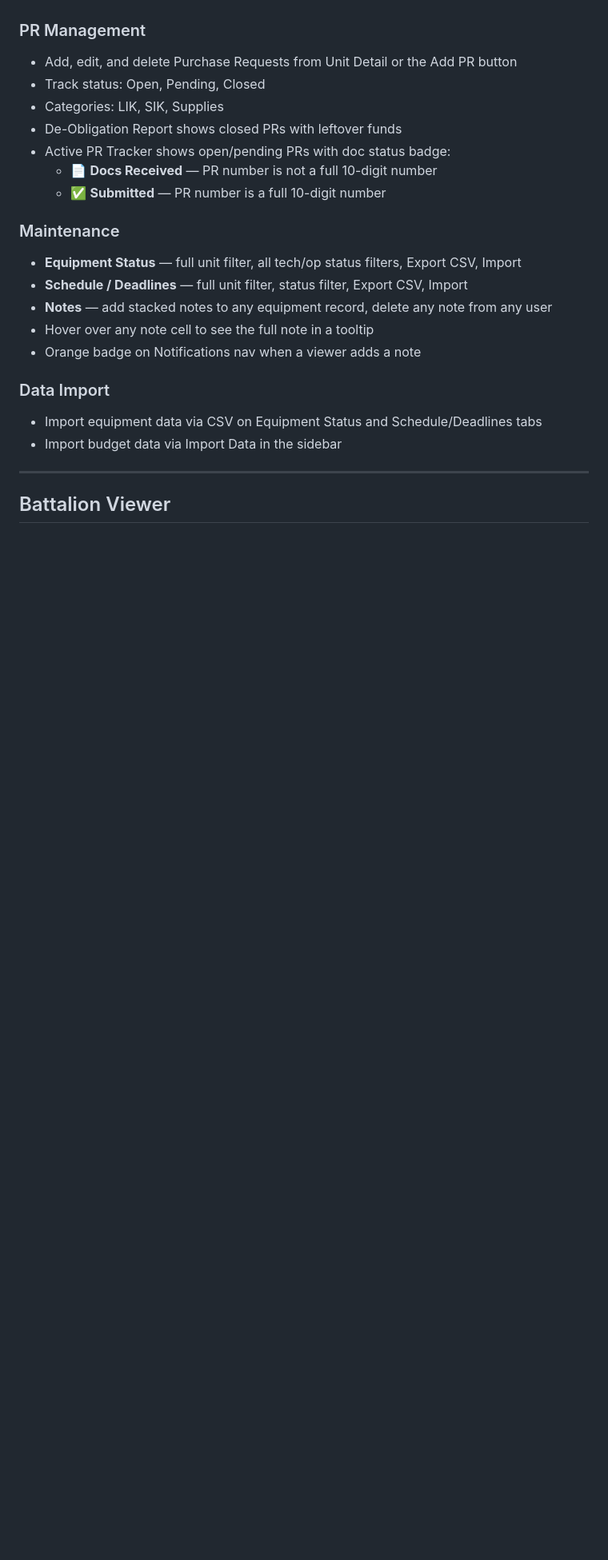
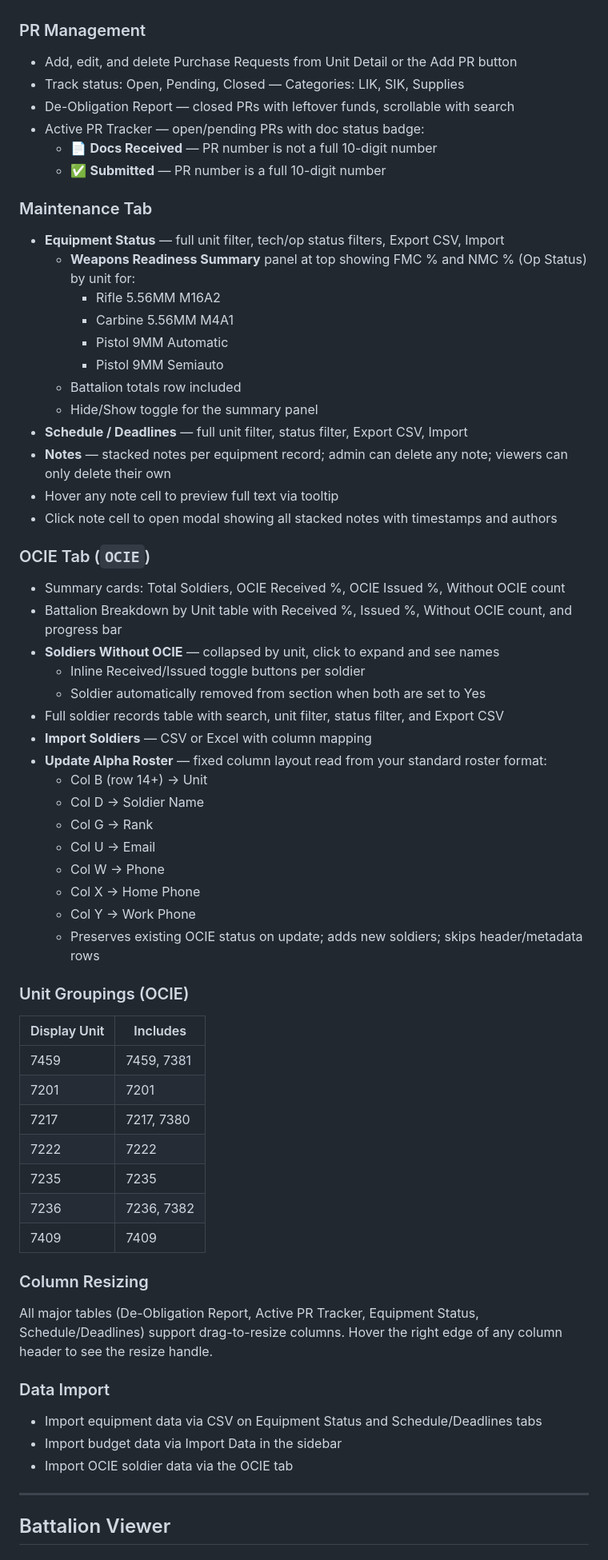
Before and after one commit to 7459Moru/S4Dashboard, a Markdown page: README.md, the part around one of its changes. Shown at 80% size. Rendered like a GitHub page; blank space fills up the shorter version.

```diff
--- a/README.md
+++ b/README.md
@@ -66,23 +67,62 @@ Click **Forgot password?** on the Sign In screen, enter your email, and a reset
 
 ### PR Management
 - Add, edit, and delete Purchase Requests from Unit Detail or the Add PR button
-- Track status: Open, Pending, Closed
-- Categories: LIK, SIK, Supplies
-- De-Obligation Report shows closed PRs with leftover funds
-- Active PR Tracker shows open/pending PRs with doc status badge:
+- Track status: Open, Pending, Closed — Categories: LIK, SIK, Supplies
+- De-Obligation Report — closed PRs with leftover funds, scrollable with search
+- Active PR Tracker — open/pending PRs with doc status badge:
   - 📄 **Docs Received** — PR number is not a full 10-digit number
   - ✅ **Submitted** — PR number is a full 10-digit number
 
-### Maintenance
-- **Equipment Status** — full unit filter, all tech/op status filters, Export CSV, Import
+### Maintenance Tab
+- **Equipment Status** — full unit filter, tech/op status filters, Export CSV, Import
+  - **Weapons Readiness Summary** panel at top showing FMC % and NMC % (Op Status) by unit for:
+    - Rifle 5.56MM M16A2
+    - Carbine 5.56MM M4A1
+    - Pistol 9MM Automatic
+    - Pistol 9MM Semiauto
+  - Battalion totals row included
+  - Hide/Show toggle for the summary panel
 - **Schedule / Deadlines** — full unit filter, status filter, Export CSV, Import
-- **Notes** — add stacked notes to any equipment record, delete any note from any user
-- Hover over any note cell to see the full note in a tooltip
-- Orange badge on Notifications nav when a viewer adds a note
+- **Notes** — stacked notes per equipment record; admin can delete any note; viewers can only delete their own
+- Hover any note cell to preview full text via tooltip
+- Click note cell to open modal showing all stacked notes with timestamps and authors
+
+### OCIE Tab (`OCIE`)
+- Summary cards: Total Soldiers, OCIE Received %, OCIE Issued %, Without OCIE count
+- Battalion Breakdown by Unit table with Received %, Issued %, Without OCIE count, and progress bar
+- **Soldiers Without OCIE** — collapsed by unit, click to expand and see names
+  - Inline Received/Issued toggle buttons per soldier
+  - Soldier automatically removed from section when both are set to Yes
+- Full soldier records table with search, unit filter, status filter, and Export CSV
+- **Import Soldiers** — CSV or Excel with column mapping
+- **Update Alpha Roster** — fixed column layout read from your standard roster format:
+  - Col B (row 14+) → Unit
+  - Col D → Soldier Name
+  - Col G → Rank
+  - Col U → Email
+  - Col W → Phone
+  - Col X → Home Phone
+  - Col Y → Work Phone
+  - Preserves existing OCIE status on update; adds new soldiers; skips header/metadata rows
+
+### Unit Groupings (OCIE)
+| Display Unit | Includes |
+|---|---|
+| 7459 | 7459, 7381 |
+| 7201 | 7201 |
+| 7217 | 7217, 7380 |
+| 7222 | 7222 |
+| 7235 | 7235 |
+| 7236 | 7236, 7382 |
+| 7409 | 7409 |
+
+### Column Resizing
+All major tables (De-Obligation Report, Active PR Tracker, Equipment Status, Schedule/Deadlines) support drag-to-resize columns. Hover the right edge of any column header to see the resize handle.
 
 ### Data Import
 - Import equipment data via CSV on Equipment Status and Schedule/Deadlines tabs
 - Import budget data via Import Data in the sidebar
+- Import OCIE soldier data via the OCIE tab
 
 ---
 
```
Also changed, not shown: other parts of README.md (+47 -51 lines).
